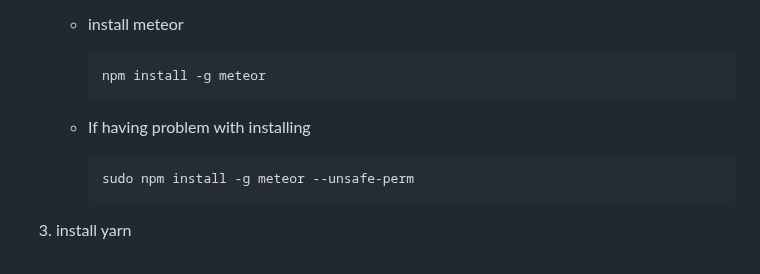
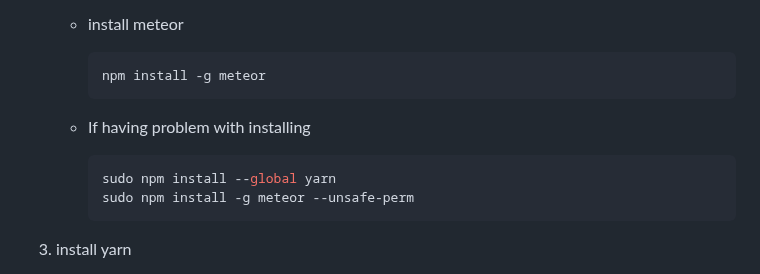
Before and after one commit to JavidChaji/FUM-Simurgh, a Markdown page: README.md, the part around the change. GitHub-like rendering.

````diff
--- a/README.md
+++ b/README.md
@@ -152,6 +152,7 @@ This is an example of how to list things you need to use the software and how to
 
     - If having problem with installing
       ```sh
+      sudo npm install --global yarn
       sudo npm install -g meteor --unsafe-perm
       ```
 
````
